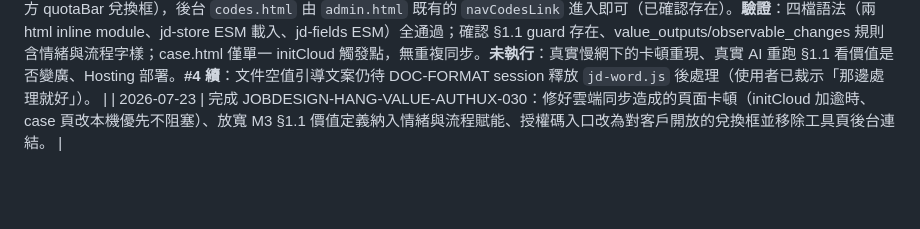
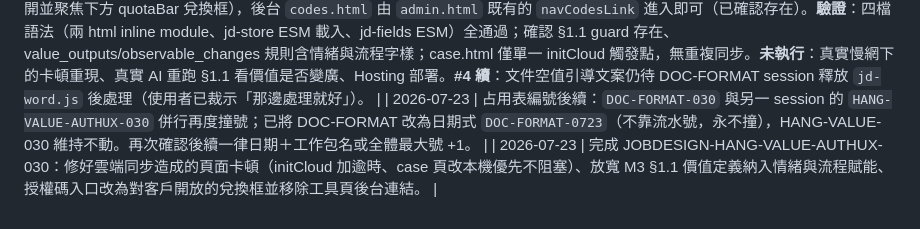
Before and after one commit to tim010003-cyber/Ormap-Career-Assessment-System, a Markdown page: PRD/原味藍圖_跨代理交接與檔案占用表.md, the part around one of its changes. Drawn GitHub-style; blank space fills up the shorter version.

```diff
--- a/PRD/原味藍圖_跨代理交接與檔案占用表.md
+++ b/PRD/原味藍圖_跨代理交接與檔案占用表.md
@@ -226,3 +226,4 @@
 | 2026-07-23 | 占用表編號整合：024（Codex COURSE-DECK 對 Claude M2MIX）、025（QUOTA-TOPUP 對 DOC-FORMAT）因兩 agent 各自從自身最大號續編而撞號。已將 DOC-FORMAT 改為 030 並整合為單列；約定之後一律「取全體最大號 +1」或改用日期＋工作包名，不單方面改動他人歷史 ID（024 那對留待 Codex 決定）。 |
 | 2026-07-23 | JOBDESIGN-HANG-VALUE-AUTHUX-030 | 寫：`tools/job-design/jd-store.js`、`case.html`、`index.html`、`jd-fields.js`、本占用表；唯讀：`admin.html`、`jd-transform-rules.js` | Claude | 使用者實測回饋：頁面常卡住、M3 §1.1 價值只認具體產出、#7 授權碼入口應對客戶開放兌換而非後台 | **已完成／Hosting 待部署**。**① 卡住（我造成的回歸）**：`JOBDESIGN-CASES-CLOUD-028` 在 `case.html` 加了 top-level `await S.initCloud()`，Firestore 慢時整頁阻塞在空白。修法：(a) `jd-store.js` 新增 `withTimeout()`，`initCloud` 的 `firestoreBits`（6s）與 `getDocs`（8s）都加逾時，逾時即回退本機、`_fb` 保留讓存檔仍可上傳；(b) `initCloud` 合併改為「讀取當下的本機」而非進函式時的舊快照，逐案例比 `updated_at`，避免同步那幾秒內使用者剛存的東西被舊快照蓋掉；(c) `case.html` 改為本機有案例就立即開、`initCloud` 背景執行不 await，只有本機無此案例（換裝置）才 await（且有逾時），最壞情況是幾秒後顯示「找不到案例」而非無限卡。**② M3 §1.1 價值過窄**：AI 只整理得出具體交付物，情緒/體驗價值與流程/文件賦能被略過。修法（僅動 `jd-fields.js` 我方欄位規則，未改 Drive 正本 `M3-01`）：`m3.value_outputs` 規則明列三類價值（情緒體驗／流程賦能／具體交付）並要求同等看待、他講到哪類就整理哪類；`m3.observable_changes` 規則補「變化不限數字，含更安心更信任、流程變順」；新增 §1.1 `guard` 強化。**③ #7 修正方向（前一版做反了）**：使用者要的是對客戶開放的「輸入授權碼」入口，不是後台。`index.html` 移除工具頁的後台連結（`#adminLink`→改為 `#redeemBtn`「輸入授權碼」，點擊展開並聚焦下方 quotaBar 兌換框），後台 `codes.html` 由 `admin.html` 既有的 `navCodesLink` 進入即可（已確認存在）。**驗證**：四檔語法（兩 html inline module、jd-store ESM 載入、jd-fields ESM）全通過；確認 §1.1 guard 存在、value_outputs/observable_changes 規則含情緒與流程字樣；case.html 僅單一 initCloud 觸發點，無重複同步。**未執行**：真實慢網下的卡頓重現、真實 AI 重跑 §1.1 看價值是否變廣、Hosting 部署。**#4 續**：文件空值引導文案仍待 DOC-FORMAT session 釋放 `jd-word.js` 後處理（使用者已裁示「那邊處理就好」）。 |
+| 2026-07-23 | 占用表編號後續：`DOC-FORMAT-030` 與另一 session 的 `HANG-VALUE-AUTHUX-030` 併行再度撞號；已將 DOC-FORMAT 改為日期式 `DOC-FORMAT-0723`（不靠流水號，永不撞），HANG-VALUE-030 維持不動。再次確認後續一律日期＋工作包名或全體最大號 +1。 |
 | 2026-07-23 | 完成 JOBDESIGN-HANG-VALUE-AUTHUX-030：修好雲端同步造成的頁面卡頓（initCloud 加逾時、case 頁改本機優先不阻塞）、放寬 M3 §1.1 價值定義納入情緒與流程賦能、授權碼入口改為對客戶開放的兌換框並移除工具頁後台連結。 |
```
Also changed, not shown: other parts of PRD/原味藍圖_跨代理交接與檔案占用表.md (+2 -2 lines).
